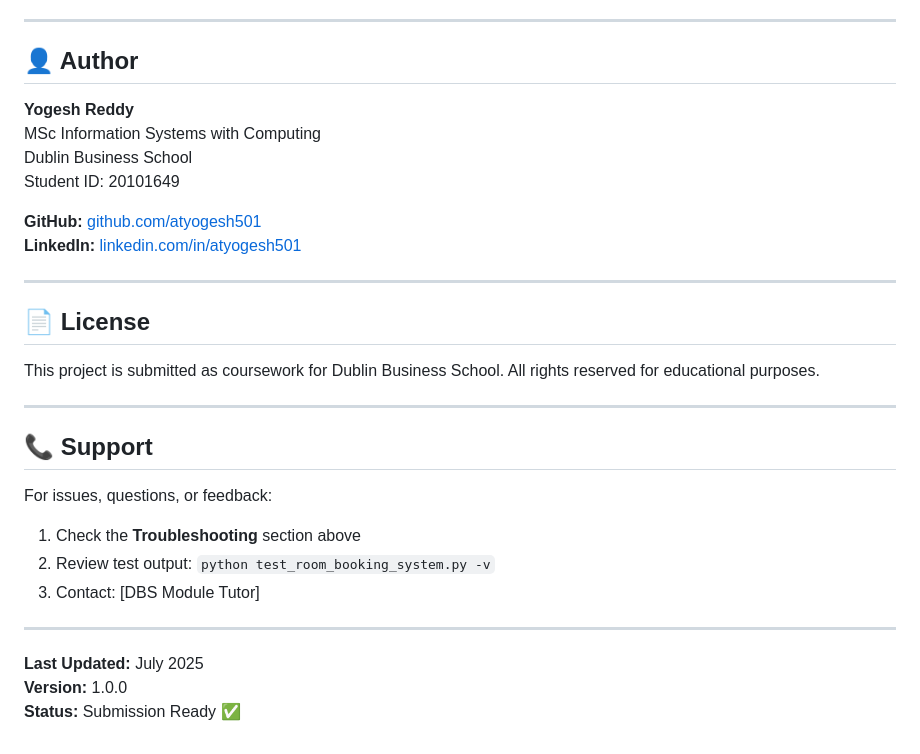
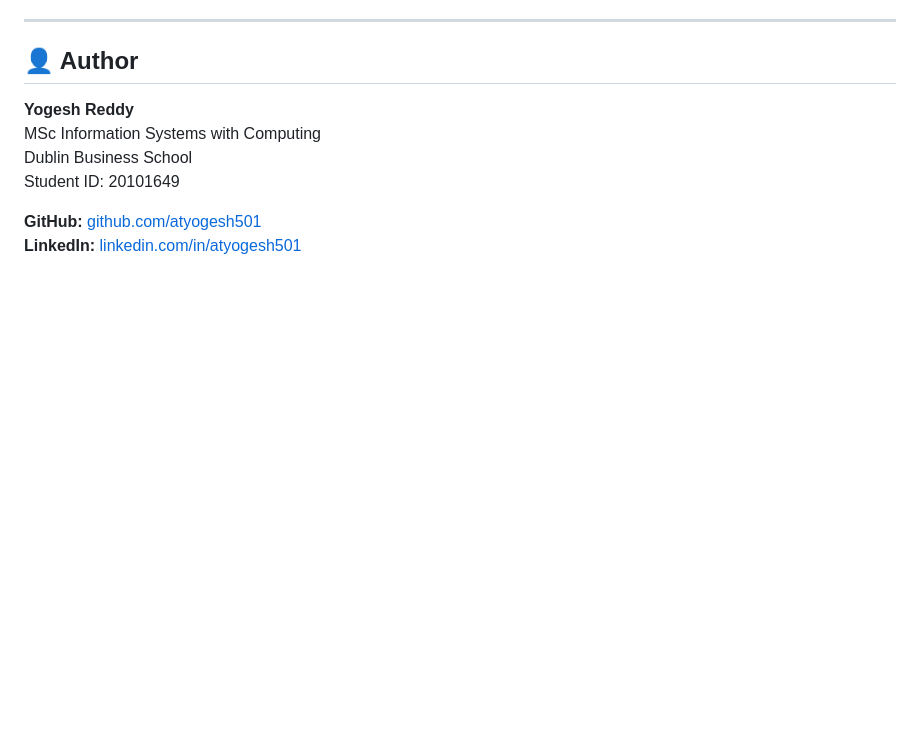
Before and after one commit to atyogesh501/20101649-Project, a Markdown page: README.md, the part around the change. GitHub-like rendering; blank space fills up the shorter version.

Commit message:
updated one

```diff
--- a/README.md
+++ b/README.md
@@ -424,24 +424,3 @@ Student ID: 20101649
 
 **GitHub:** [github.com/atyogesh501](https://github.com/atyogesh501)
 **LinkedIn:** [linkedin.com/in/atyogesh501](https://linkedin.com/in/atyogesh501)
-
----
-
-## 📄 License
-
-This project is submitted as coursework for Dublin Business School. All rights reserved for educational purposes.
-
----
-
-## 📞 Support
-
-For issues, questions, or feedback:
-1. Check the **Troubleshooting** section above
-2. Review test output: `python test_room_booking_system.py -v`
-3. Contact: [DBS Module Tutor]
-
----
-
-**Last Updated:** July 2025
-**Version:** 1.0.0
-**Status:** Submission Ready ✅
```
